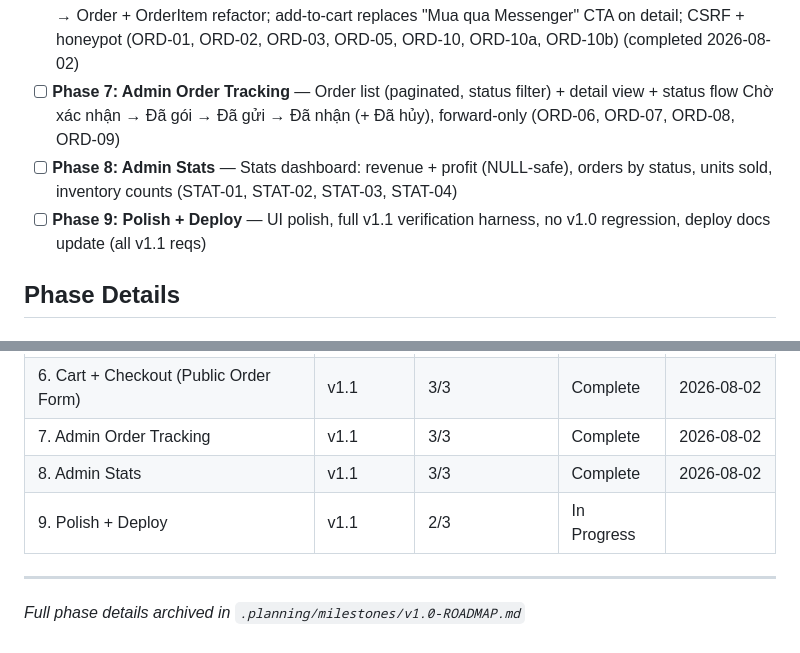
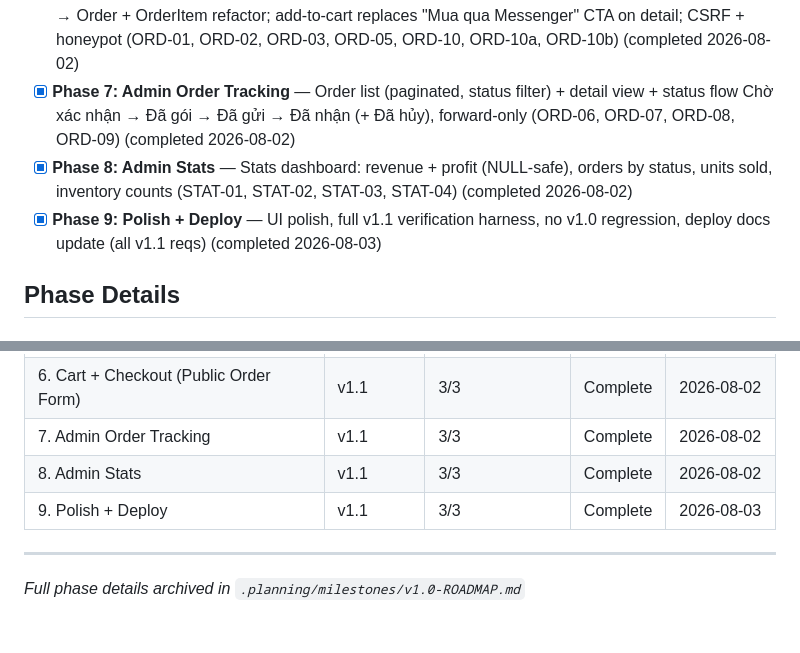
Before and after one commit to DangTAnh/StrWb, a Markdown page: .planning/ROADMAP.md, 2 parts joined by grey strips. Drawn GitHub-style.

Commit message:
docs(phase-09): restore lost 09-02 summary + tick completed phase checkboxes

```diff
--- a/.planning/ROADMAP.md
+++ b/.planning/ROADMAP.md
@@ -29,9 +29,9 @@ Decimal phases appear between their surrounding integers in numeric order.
 
 - [x] **Phase 5: Data Model + Migration** — Order model (snapshot price/cost/name), `cost_price` column on Product, safe idempotent migration for existing SQLite DBs, cost price field on admin product form (ORD-04, COST-01, COST-02, PLAT-05) (completed 2026-08-02)
 - [x] **Phase 6: Cart + Checkout (Public Order Form)** — Session cart + single-page cart+checkout; Order → Order + OrderItem refactor; add-to-cart replaces "Mua qua Messenger" CTA on detail; CSRF + honeypot (ORD-01, ORD-02, ORD-03, ORD-05, ORD-10, ORD-10a, ORD-10b) (completed 2026-08-02)
-- [ ] **Phase 7: Admin Order Tracking** — Order list (paginated, status filter) + detail view + status flow Chờ xác nhận → Đã gói → Đã gửi → Đã nhận (+ Đã hủy), forward-only (ORD-06, ORD-07, ORD-08, ORD-09)
-- [ ] **Phase 8: Admin Stats** — Stats dashboard: revenue + profit (NULL-safe), orders by status, units sold, inventory counts (STAT-01, STAT-02, STAT-03, STAT-04)
-- [ ] **Phase 9: Polish + Deploy** — UI polish, full v1.1 verification harness, no v1.0 regression, deploy docs update (all v1.1 reqs)
+- [x] **Phase 7: Admin Order Tracking** — Order list (paginated, status filter) + detail view + status flow Chờ xác nhận → Đã gói → Đã gửi → Đã nhận (+ Đã hủy), forward-only (ORD-06, ORD-07, ORD-08, ORD-09) (completed 2026-08-02)
+- [x] **Phase 8: Admin Stats** — Stats dashboard: revenue + profit (NULL-safe), orders by status, units sold, inventory counts (STAT-01, STAT-02, STAT-03, STAT-04) (completed 2026-08-02)
+- [x] **Phase 9: Polish + Deploy** — UI polish, full v1.1 verification harness, no v1.0 regression, deploy docs update (all v1.1 reqs) (completed 2026-08-03)
 
 ## Phase Details
 
@@ -175,7 +175,7 @@ Plans:
 | 6. Cart + Checkout (Public Order Form) | v1.1 | 3/3 | Complete | 2026-08-02 |
 | 7. Admin Order Tracking | v1.1 | 3/3 | Complete    | 2026-08-02 |
 | 8. Admin Stats | v1.1 | 3/3 | Complete    | 2026-08-02 |
-| 9. Polish + Deploy | v1.1 | 2/3 | In Progress|  |
+| 9. Polish + Deploy | v1.1 | 3/3 | Complete    | 2026-08-03 |
 
 ---
 
```
Also changed, not shown: other parts of .planning/ROADMAP.md (+1 -1 lines), 1 other file.
